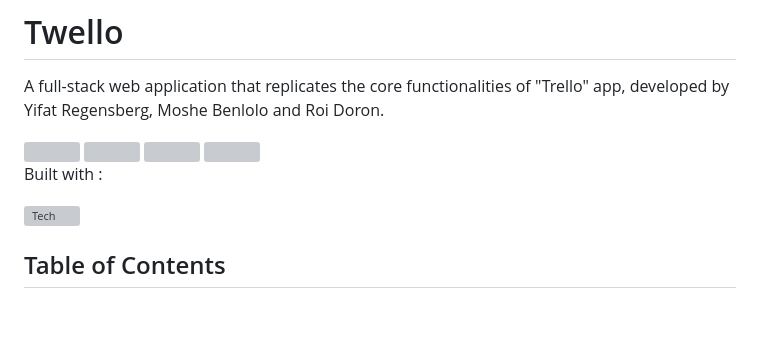
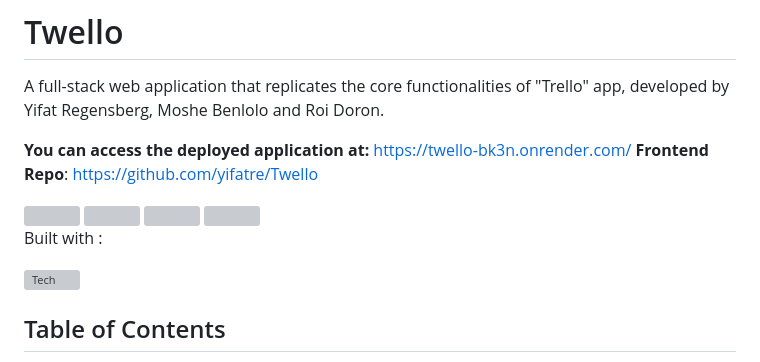
Before and after one commit to PescadoMuerto1/twello-backend, a Markdown page: README.md, the part around the change. Rendered like a GitHub page; blank space fills up the shorter version; grey boxes are pictures that could not be loaded.

Commit message:
Update README with deployment and repository links

```diff
--- a/README.md
+++ b/README.md
@@ -1,6 +1,9 @@
 # Twello
 
 A full-stack web application that replicates the core functionalities of "Trello" app, developed by Yifat Regensberg, Moshe Benlolo and Roi Doron.
+
+**You can access the deployed application at:** https://twello-bk3n.onrender.com/
+**Frontend Repo**: https://github.com/yifatre/Twello
 
 <img src="https://res.cloudinary.com/di5cspvle/image/upload/v1715775399/Screenshot_2024-05-15_141637_ych7ls.png">
 <img src="https://res.cloudinary.com/di5cspvle/image/upload/v1715775707/Screenshot_2024-05-15_152056_ddhaua.png">
@@ -10,7 +13,6 @@ A full-stack web application that replicates the core functionalities of "Trello
 Built with :
 
 ![Tech](https://skillicons.dev/icons?i=js,html,css,sass,react,redux,mongodb,nodejs,express,vite,git,&perline=11)
-
 
 
 ## Table of Contents
```
